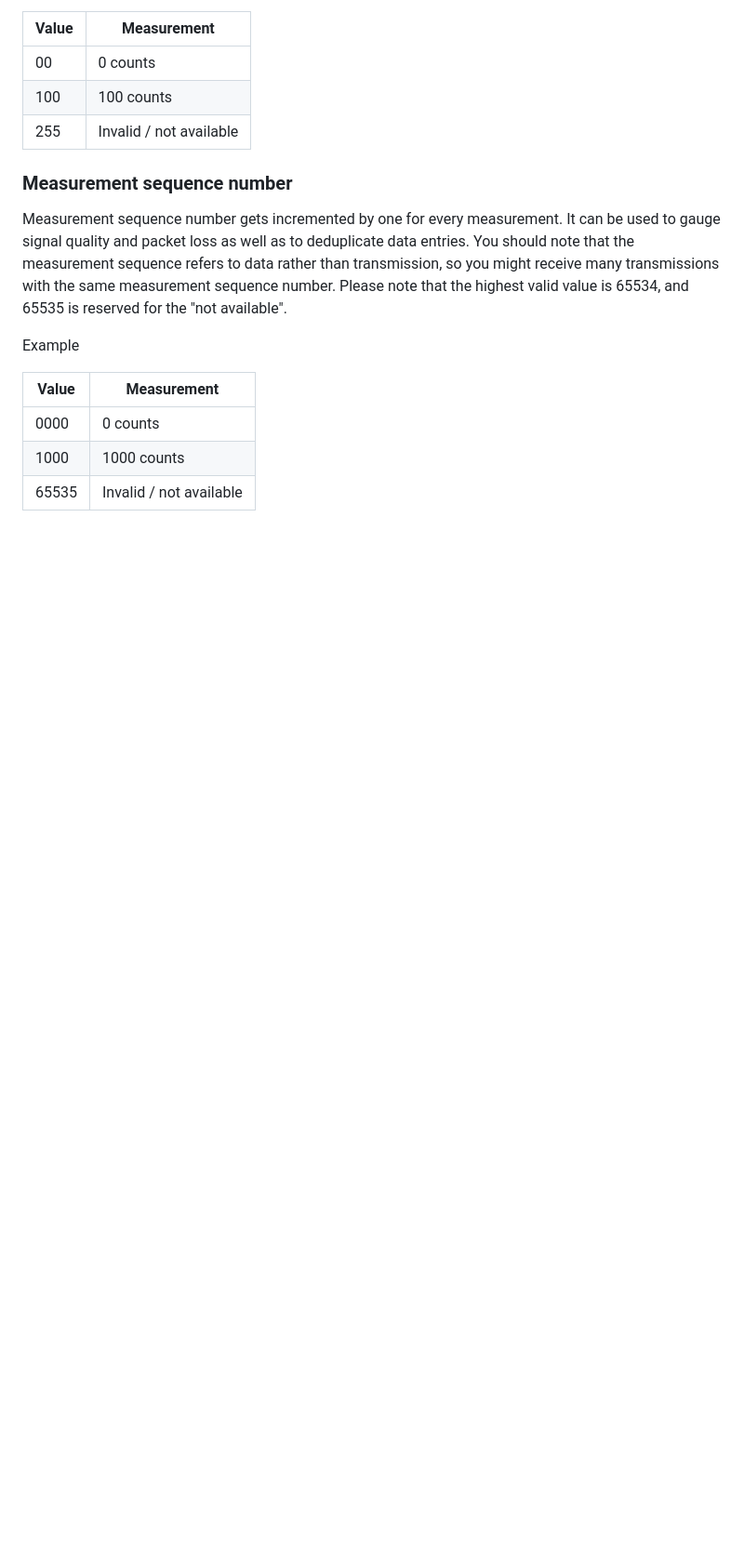
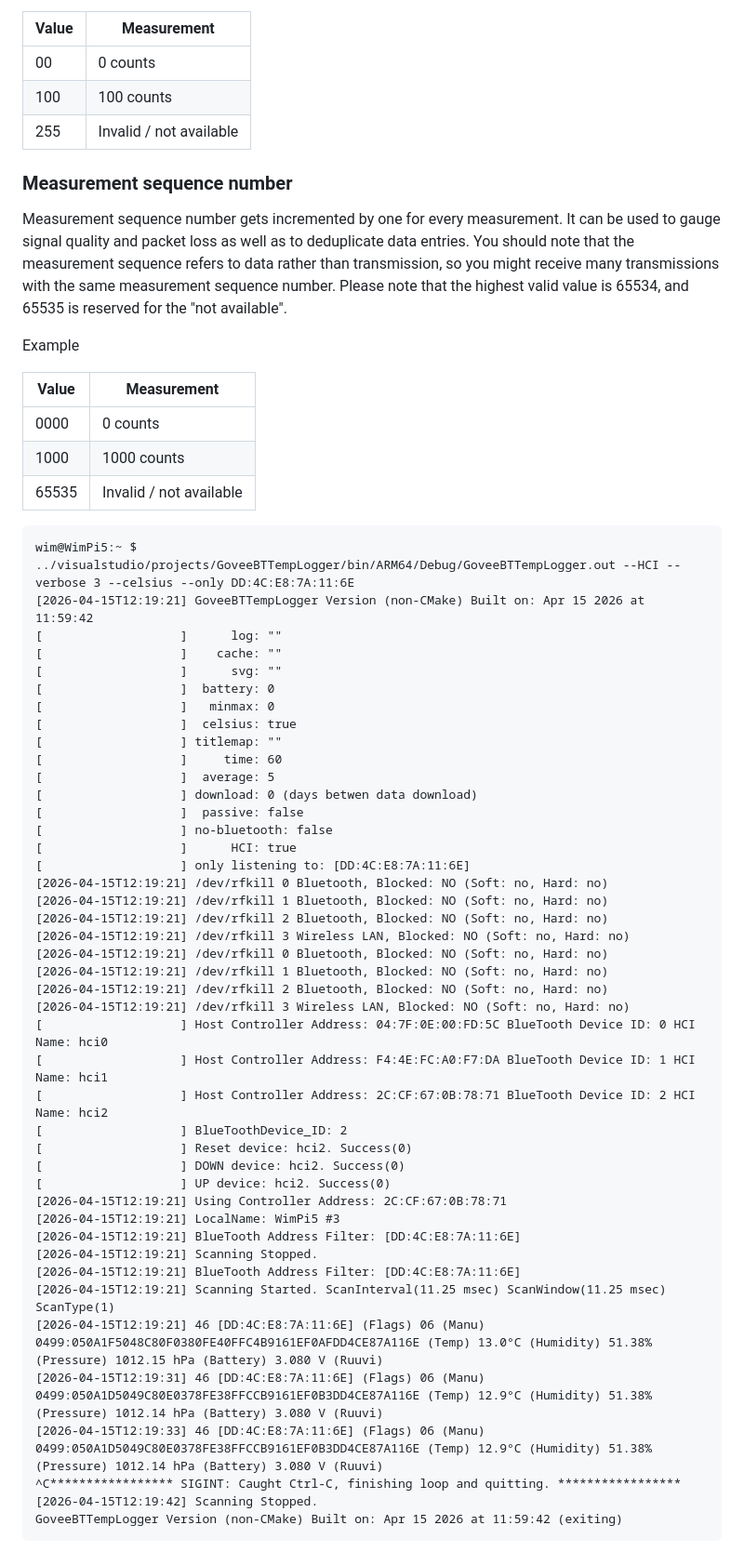
Before and after one commit to wcbonner/GoveeBTTempLogger, a Markdown page: ruuvi/README.md, the part around one of its changes. Shown at 93% size. Drawn GitHub-style; blank space fills up the shorter version.

````diff
--- a/ruuvi/README.md
+++ b/ruuvi/README.md
@@ -131,3 +133,49 @@ Example
 | 0000 | 0 counts |
 | 1000 | 1000 counts |
 | 65535 | Invalid / not available |
+
+```
+wim@WimPi5:~ $ ../visualstudio/projects/GoveeBTTempLogger/bin/ARM64/Debug/GoveeBTTempLogger.out --HCI --verbose 3 --celsius --only DD:4C:E8:7A:11:6E
+[2026-04-15T12:19:21] GoveeBTTempLogger Version (non-CMake) Built on: Apr 15 2026 at 11:59:42
+[                   ]      log: ""
+[                   ]    cache: ""
+[                   ]      svg: ""
+[                   ]  battery: 0
+[                   ]   minmax: 0
+[                   ]  celsius: true
+[                   ] titlemap: ""
+[                   ]     time: 60
+[                   ]  average: 5
+[                   ] download: 0 (days betwen data download)
+[                   ]  passive: false
+[                   ] no-bluetooth: false
+[                   ]      HCI: true
+[                   ] only listening to: [DD:4C:E8:7A:11:6E]
+[2026-04-15T12:19:21] /dev/rfkill 0 Bluetooth, Blocked: NO (Soft: no, Hard: no)
+[2026-04-15T12:19:21] /dev/rfkill 1 Bluetooth, Blocked: NO (Soft: no, Hard: no)
+[2026-04-15T12:19:21] /dev/rfkill 2 Bluetooth, Blocked: NO (Soft: no, Hard: no)
+[2026-04-15T12:19:21] /dev/rfkill 3 Wireless LAN, Blocked: NO (Soft: no, Hard: no)
+[2026-04-15T12:19:21] /dev/rfkill 0 Bluetooth, Blocked: NO (Soft: no, Hard: no)
+[2026-04-15T12:19:21] /dev/rfkill 1 Bluetooth, Blocked: NO (Soft: no, Hard: no)
+[2026-04-15T12:19:21] /dev/rfkill 2 Bluetooth, Blocked: NO (Soft: no, Hard: no)
+[2026-04-15T12:19:21] /dev/rfkill 3 Wireless LAN, Blocked: NO (Soft: no, Hard: no)
+[                   ] Host Controller Address: 04:7F:0E:00:FD:5C BlueTooth Device ID: 0 HCI Name: hci0
+[                   ] Host Controller Address: F4:4E:FC:A0:F7:DA BlueTooth Device ID: 1 HCI Name: hci1
+[                   ] Host Controller Address: 2C:CF:67:0B:78:71 BlueTooth Device ID: 2 HCI Name: hci2
+[                   ] BlueToothDevice_ID: 2
+[                   ] Reset device: hci2. Success(0)
+[                   ] DOWN device: hci2. Success(0)
+[                   ] UP device: hci2. Success(0)
+[2026-04-15T12:19:21] Using Controller Address: 2C:CF:67:0B:78:71
+[2026-04-15T12:19:21] LocalName: WimPi5 #3
+[2026-04-15T12:19:21] BlueTooth Address Filter: [DD:4C:E8:7A:11:6E]
+[2026-04-15T12:19:21] Scanning Stopped.
+[2026-04-15T12:19:21] BlueTooth Address Filter: [DD:4C:E8:7A:11:6E]
+[2026-04-15T12:19:21] Scanning Started. ScanInterval(11.25 msec) ScanWindow(11.25 msec) ScanType(1)
+[2026-04-15T12:19:21] 46 [DD:4C:E8:7A:11:6E] (Flags) 06 (Manu) 0499:050A1F5048C80F0380FE40FFC4B9161EF0AFDD4CE87A116E (Temp) 13.0°C (Humidity) 51.38% (Pressure) 1012.15 hPa (Battery) 3.080 V (Ruuvi)
+[2026-04-15T12:19:31] 46 [DD:4C:E8:7A:11:6E] (Flags) 06 (Manu) 0499:050A1D5049C80E0378FE38FFCCB9161EF0B3DD4CE87A116E (Temp) 12.9°C (Humidity) 51.38% (Pressure) 1012.14 hPa (Battery) 3.080 V (Ruuvi)
+[2026-04-15T12:19:33] 46 [DD:4C:E8:7A:11:6E] (Flags) 06 (Manu) 0499:050A1D5049C80E0378FE38FFCCB9161EF0B3DD4CE87A116E (Temp) 12.9°C (Humidity) 51.38% (Pressure) 1012.14 hPa (Battery) 3.080 V (Ruuvi)
+^C***************** SIGINT: Caught Ctrl-C, finishing loop and quitting. *****************
+[2026-04-15T12:19:42] Scanning Stopped.
+GoveeBTTempLogger Version (non-CMake) Built on: Apr 15 2026 at 11:59:42 (exiting)
+```
````
Also changed, not shown: other parts of ruuvi/README.md (+3 -1 lines), 1 other file.
